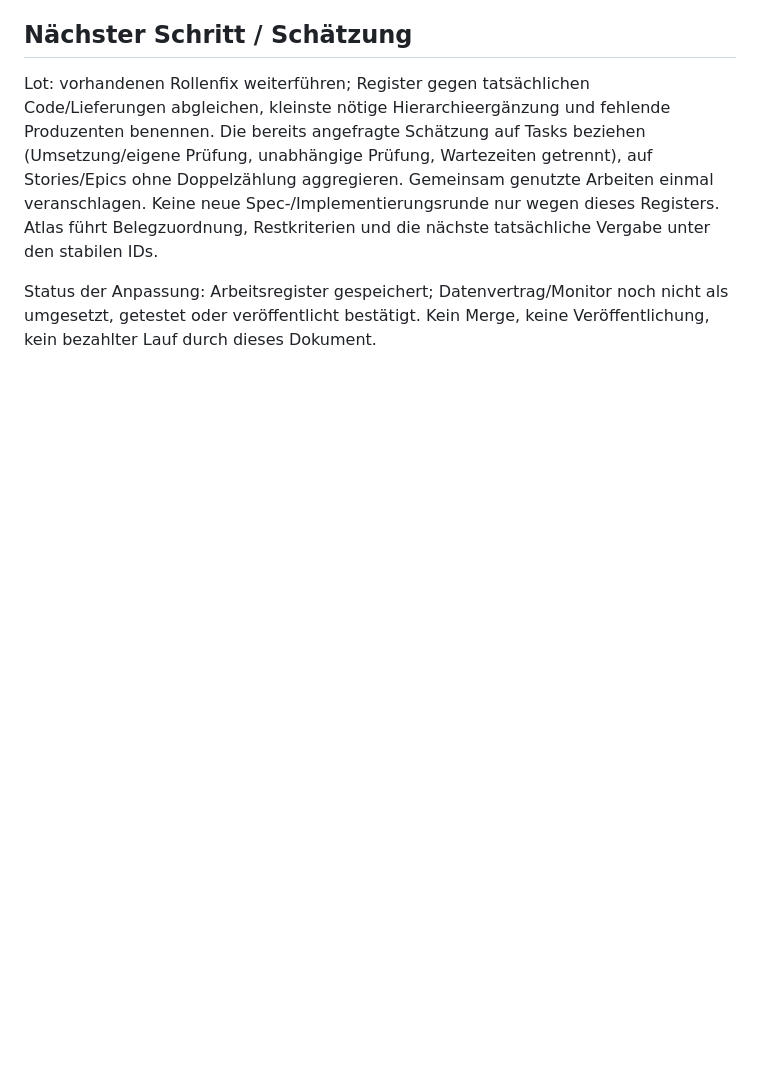
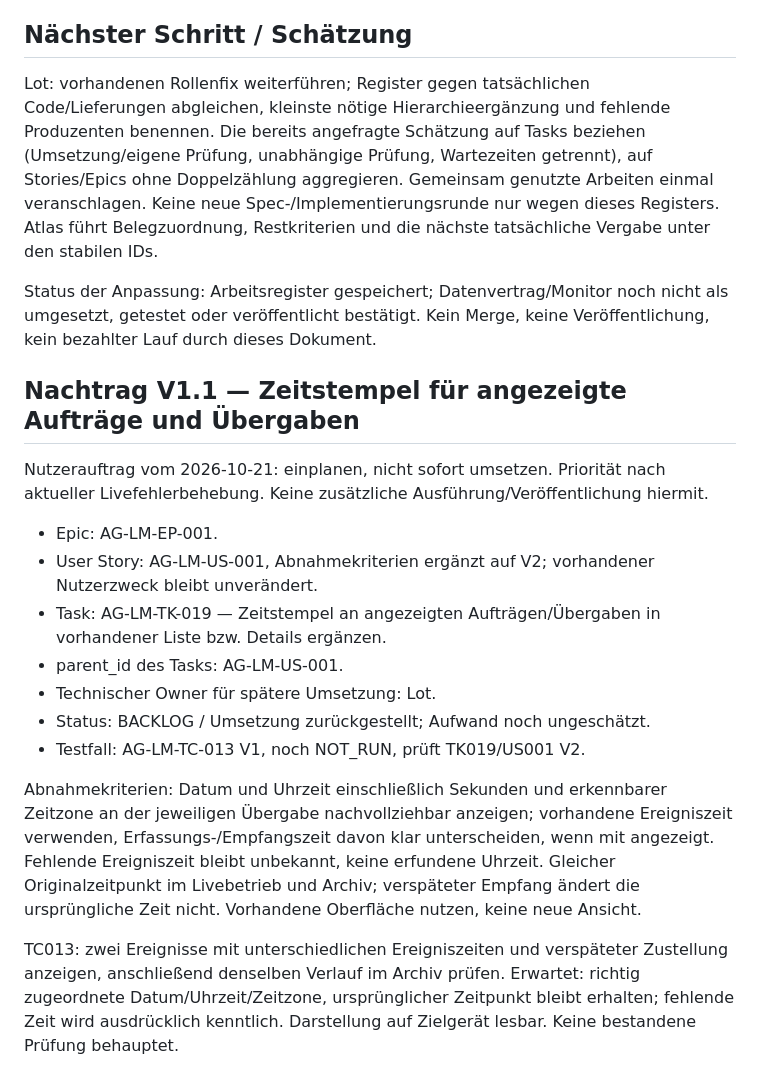
Before and after one commit to pahlborn/agentarium, a Markdown page: handoffs/AG-LM-WORK-REGISTER-v1.md, the part around the change. Drawn GitHub-style; blank space fills up the shorter version.

Commit message:
docs: plan timestamps for monitor handoffs as task AG-LM-TK-019

```diff
--- a/handoffs/AG-LM-WORK-REGISTER-v1.md
+++ b/handoffs/AG-LM-WORK-REGISTER-v1.md
@@ -195,3 +195,19 @@ AG-LIVE-LATENCY-001 bleibt Fehler-ID für EP001, insbesondere US001–003. Der u
 Lot: vorhandenen Rollenfix weiterführen; Register gegen tatsächlichen Code/Lieferungen abgleichen, kleinste nötige Hierarchieergänzung und fehlende Produzenten benennen. Die bereits angefragte Schätzung auf Tasks beziehen (Umsetzung/eigene Prüfung, unabhängige Prüfung, Wartezeiten getrennt), auf Stories/Epics ohne Doppelzählung aggregieren. Gemeinsam genutzte Arbeiten einmal veranschlagen. Keine neue Spec-/Implementierungsrunde nur wegen dieses Registers. Atlas führt Belegzuordnung, Restkriterien und die nächste tatsächliche Vergabe unter den stabilen IDs.
 
 Status der Anpassung: Arbeitsregister gespeichert; Datenvertrag/Monitor noch nicht als umgesetzt, getestet oder veröffentlicht bestätigt. Kein Merge, keine Veröffentlichung, kein bezahlter Lauf durch dieses Dokument.
+
+## Nachtrag V1.1 — Zeitstempel für angezeigte Aufträge und Übergaben
+
+Nutzerauftrag vom 2026-10-21: einplanen, nicht sofort umsetzen. Priorität nach aktueller Livefehlerbehebung. Keine zusätzliche Ausführung/Veröffentlichung hiermit.
+
+- Epic: AG-LM-EP-001.
+- User Story: AG-LM-US-001, Abnahmekriterien ergänzt auf V2; vorhandener Nutzerzweck bleibt unverändert.
+- Task: AG-LM-TK-019 — Zeitstempel an angezeigten Aufträgen/Übergaben in vorhandener Liste bzw. Details ergänzen.
+- parent_id des Tasks: AG-LM-US-001.
+- Technischer Owner für spätere Umsetzung: Lot.
+- Status: BACKLOG / Umsetzung zurückgestellt; Aufwand noch ungeschätzt.
+- Testfall: AG-LM-TC-013 V1, noch NOT_RUN, prüft TK019/US001 V2.
+
+Abnahmekriterien: Datum und Uhrzeit einschließlich Sekunden und erkennbarer Zeitzone an der jeweiligen Übergabe nachvollziehbar anzeigen; vorhandene Ereigniszeit verwenden, Erfassungs-/Empfangszeit davon klar unterscheiden, wenn mit angezeigt. Fehlende Ereigniszeit bleibt unbekannt, keine erfundene Uhrzeit. Gleicher Originalzeitpunkt im Livebetrieb und Archiv; verspäteter Empfang ändert die ursprüngliche Zeit nicht. Vorhandene Oberfläche nutzen, keine neue Ansicht.
+
+TC013: zwei Ereignisse mit unterschiedlichen Ereigniszeiten und verspäteter Zustellung anzeigen, anschließend denselben Verlauf im Archiv prüfen. Erwartet: richtig zugeordnete Datum/Uhrzeit/Zeitzone, ursprünglicher Zeitpunkt bleibt erhalten; fehlende Zeit wird ausdrücklich kenntlich. Darstellung auf Zielgerät lesbar. Keine bestandene Prüfung behauptet.
```
